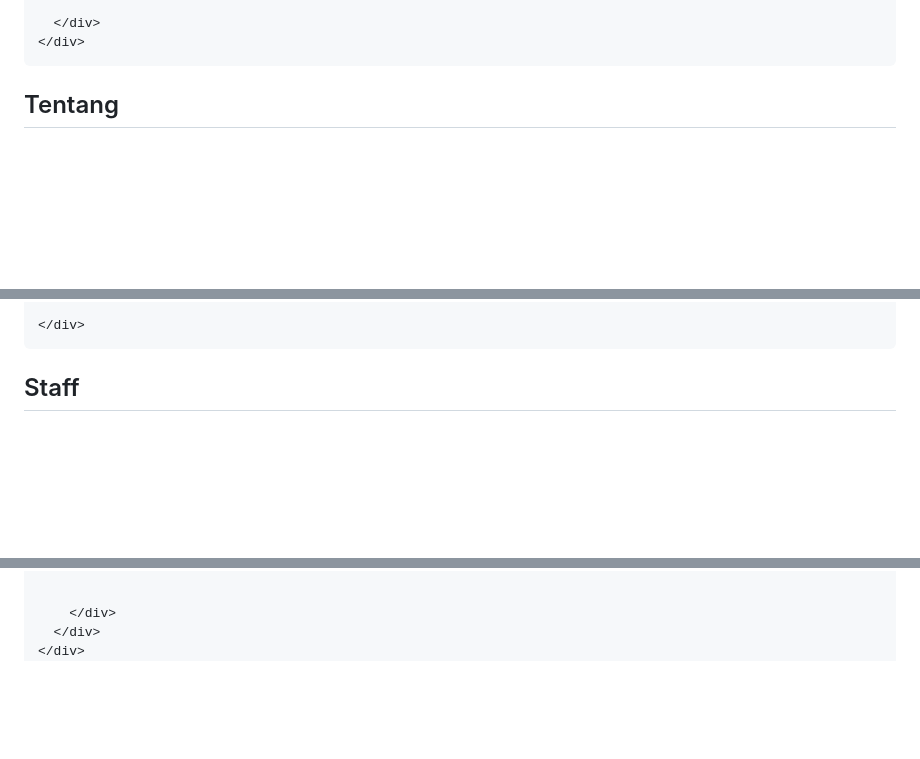
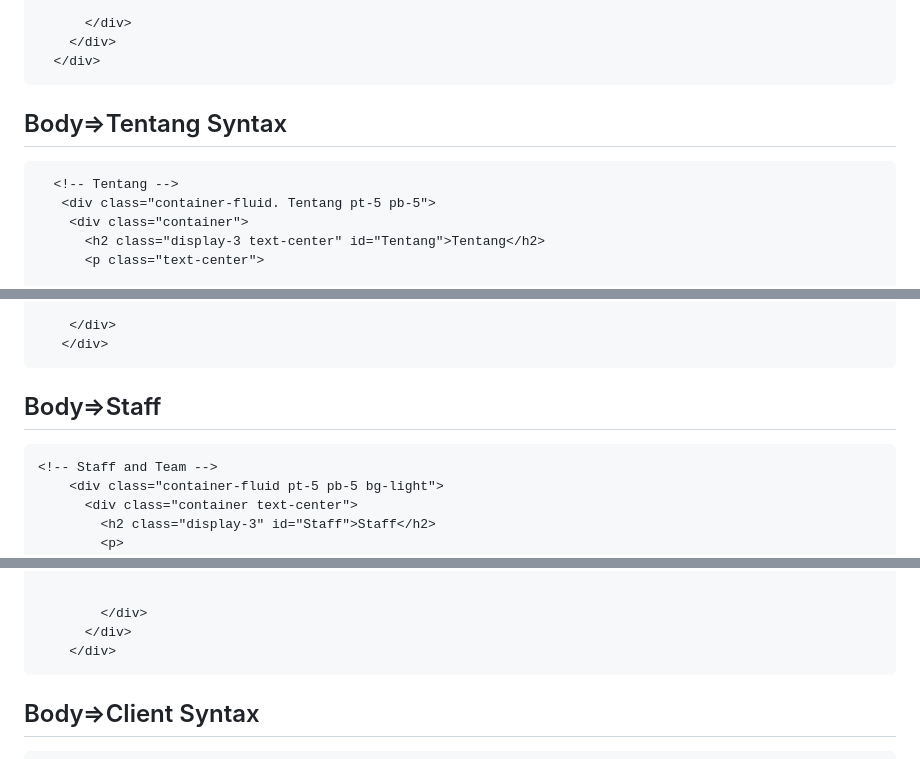
Before and after one commit to jaluabror/Pemrograman-Web, a Markdown page: README.md, 3 parts joined by grey strips. Drawn GitHub-style; blank space fills up the shorter version.

````diff
--- a/README.md
+++ b/README.md
@@ -230,6 +235,9 @@ https://getbootstrap.com/docs/5.0/components/according/
       </div>
     </div>
   </div>
+```
+## Body=>Tentang Syntax
+```
   <!-- Tentang -->
    <div class="container-fluid. Tentang pt-5 pb-5">
     <div class="container">
@@ -254,7 +262,10 @@ https://getbootstrap.com/docs/5.0/components/according/
 
     </div>
    </div>
-   <!-- Staff and Team -->
+```
+## Body=>Staff
+```
+<!-- Staff and Team -->
     <div class="container-fluid pt-5 pb-5 bg-light">
       <div class="container text-center">
         <h2 class="display-3" id="Staff">Staff</h2>
@@ -306,6 +317,9 @@ https://getbootstrap.com/docs/5.0/components/according/
         </div>
       </div>
     </div>
+```
+## Body=>Client Syntax
+```
     <!-- client -->
      <div class="container-fluid client pt-5 pb-5">
       <div class="container text-center">
````
Also changed, not shown: other parts of README.md (+11 -3 lines).
